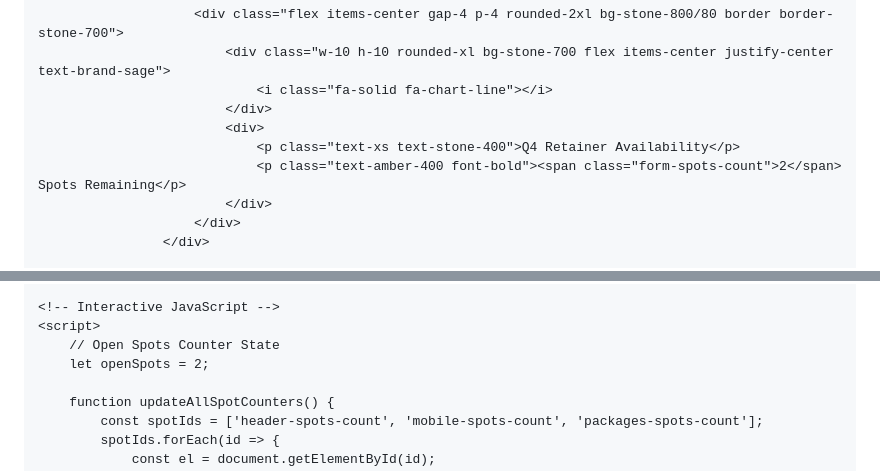
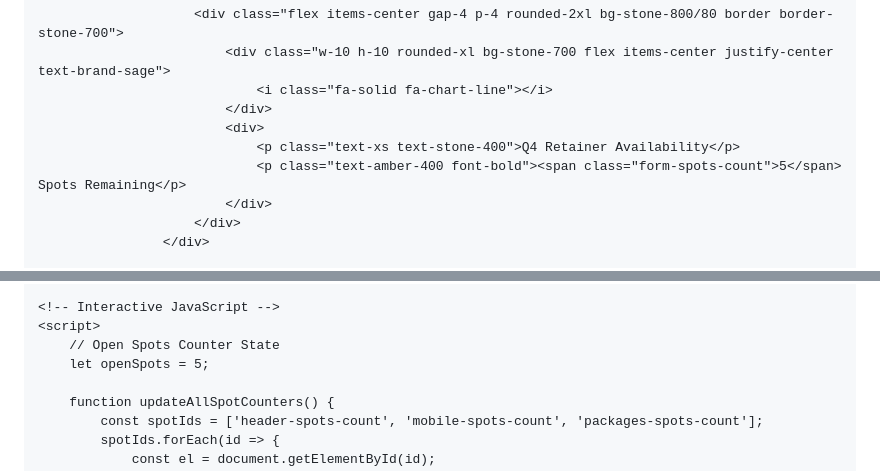
Before and after one commit to joscelynf-va/joscelynf_va_portfolio, a Markdown page: README.md, 2 parts joined by grey strips. GitHub-like rendering.

```diff
--- a/README.md
+++ b/README.md
@@ -716,7 +716,7 @@
                             </div>
                             <div>
                                 <p class="text-xs text-stone-400">Q4 Retainer Availability</p>
-                                <p class="text-amber-400 font-bold"><span class="form-spots-count">2</span> Spots Remaining</p>
+                                <p class="text-amber-400 font-bold"><span class="form-spots-count">5</span> Spots Remaining</p>
                             </div>
                         </div>
                     </div>
@@ -910,7 +910,7 @@
     <!-- Interactive JavaScript -->
     <script>
         // Open Spots Counter State
-        let openSpots = 2;
+        let openSpots = 5;
 
         function updateAllSpotCounters() {
             const spotIds = ['header-spots-count', 'mobile-spots-count', 'packages-spots-count'];
```
